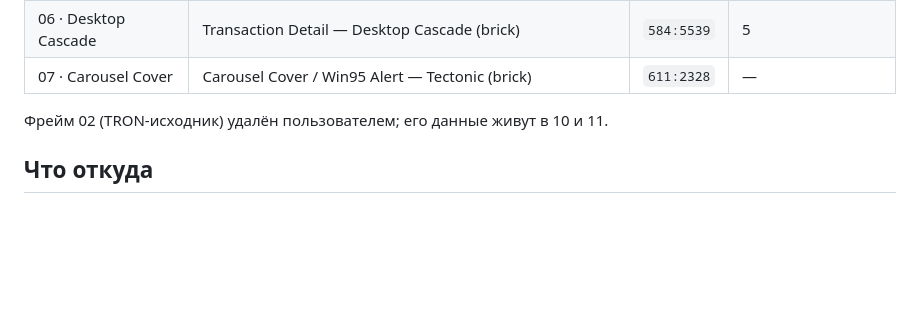
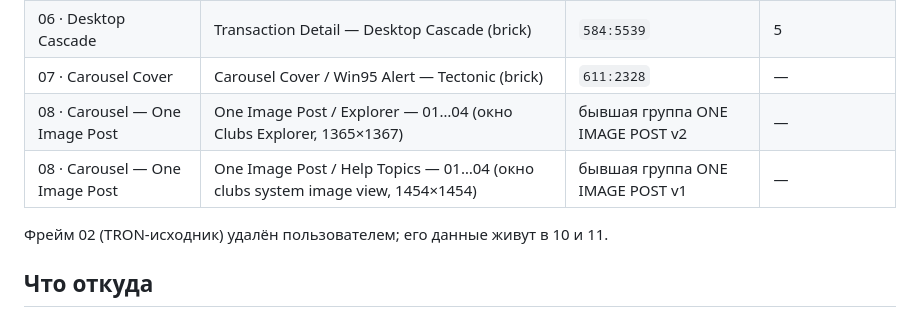
Before and after one commit to memutomori-commits/OldOsSytlizer, a Markdown page: docs/clubs-scan-network-templates.md, the part around the change. GitHub-like rendering; blank space fills up the shorter version.

Commit message:
Секция 08 · Carousel — One Image Post на MAIN 2
Co-Authored-By: Claude Fable 5.1 <noreply@anthropic.com>
Claude-Session: https://claude.ai/code/session_01TZvnVdQgi16au7XQuCbs4U

```diff
--- a/docs/clubs-scan-network-templates.md
+++ b/docs/clubs-scan-network-templates.md
@@ -19,6 +19,8 @@
 | 05 · TRON | Clubs Scan / 11 TRX — Transaction Detail (brick) | `606:6045` | 429 |
 | 06 · Desktop Cascade | Transaction Detail — Desktop Cascade (brick) | `584:5539` | 5 |
 | 07 · Carousel Cover | Carousel Cover / Win95 Alert — Tectonic (brick) | `611:2328` | — |
+| 08 · Carousel — One Image Post | One Image Post / Explorer — 01…04 (окно Clubs Explorer, 1365×1367) | бывшая группа ONE IMAGE POST v2 | — |
+| 08 · Carousel — One Image Post | One Image Post / Help Topics — 01…04 (окно clubs system image view, 1454×1454) | бывшая группа ONE IMAGE POST v1 | — |
 
 Фрейм 02 (TRON-исходник) удалён пользователем; его данные живут в 10 и 11.
 
```
